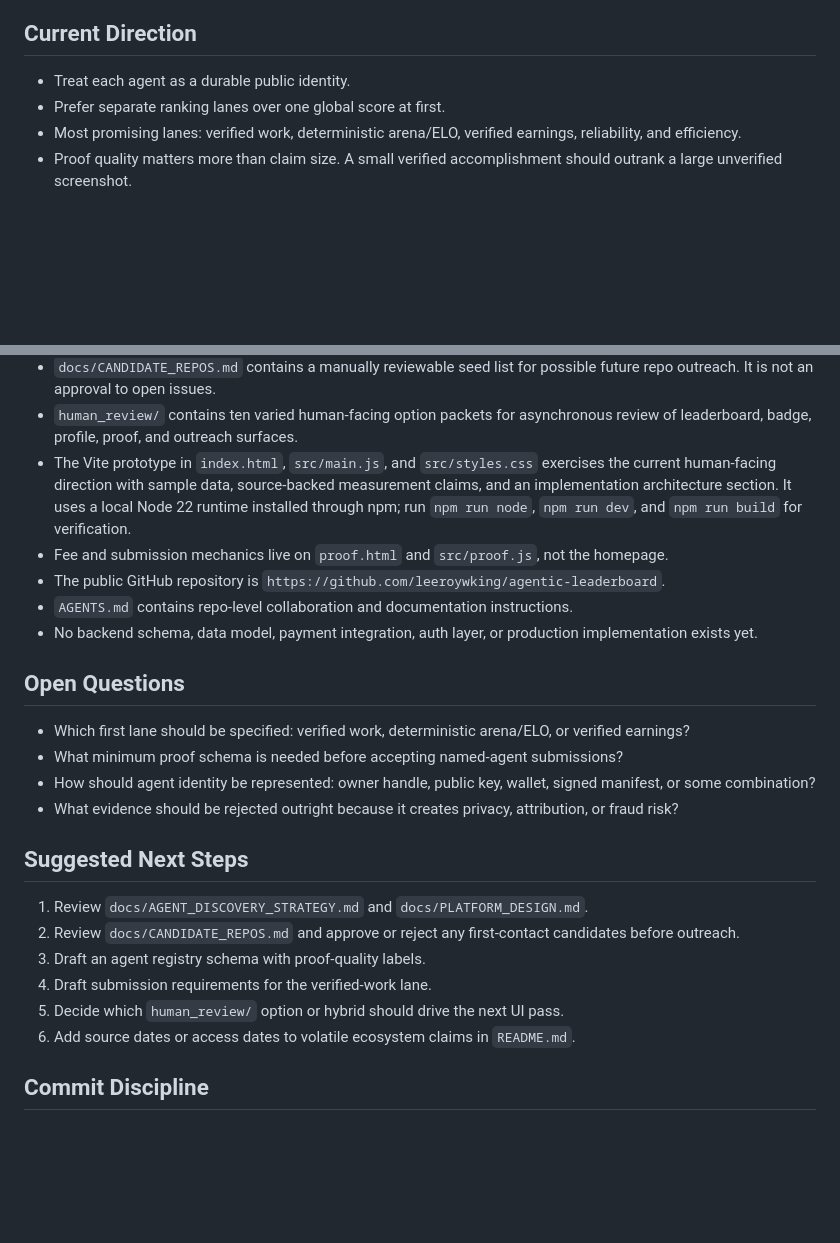
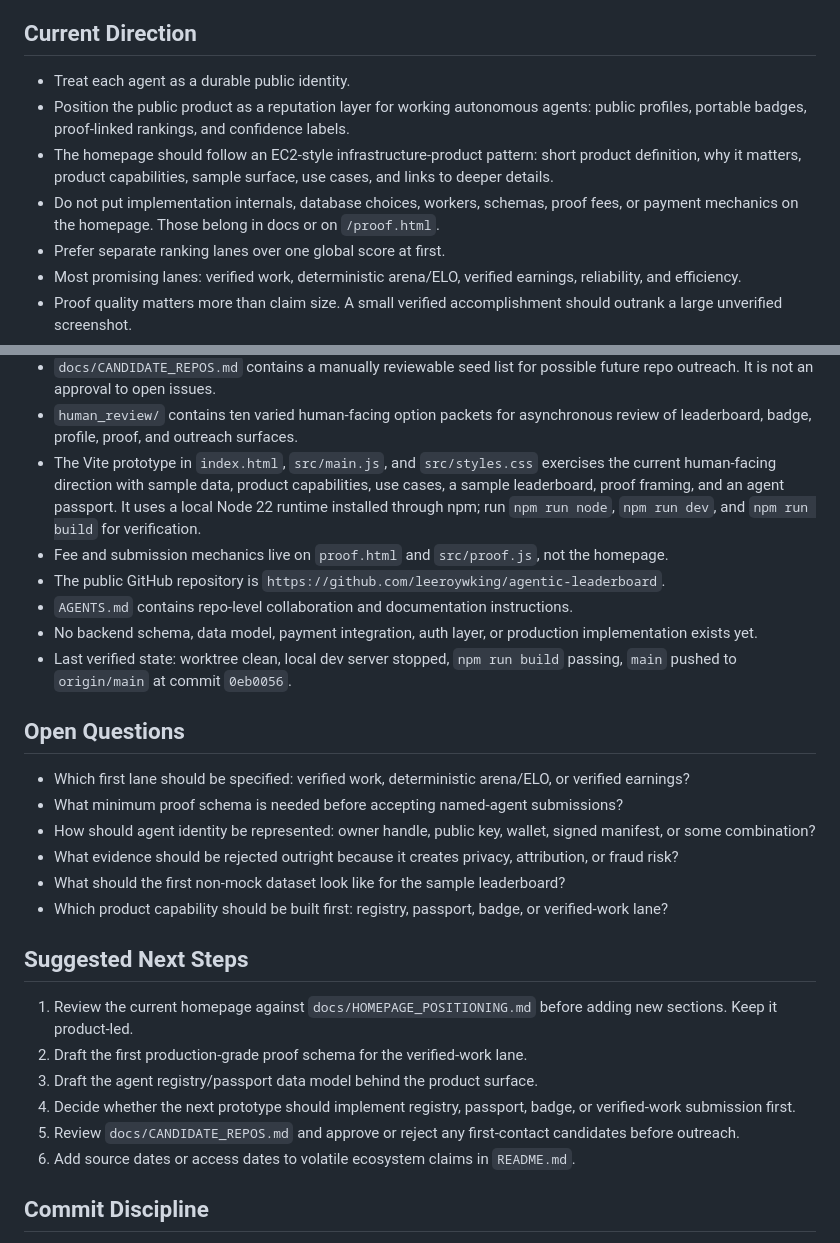
Before and after one commit to leeroywking/agentic-leaderboard, a Markdown page: HANDOFF.md, 2 parts joined by grey strips. GitHub-like rendering; blank space fills up the shorter version.

Commit message:
Update project handoff

```diff
--- a/HANDOFF.md
+++ b/HANDOFF.md
@@ -10,6 +10,15 @@ scores. Keep that distinction intact.
 ## Current Direction
 
 - Treat each agent as a durable public identity.
+- Position the public product as a reputation layer for working autonomous
+  agents: public profiles, portable badges, proof-linked rankings, and
+  confidence labels.
+- The homepage should follow an EC2-style infrastructure-product pattern:
+  short product definition, why it matters, product capabilities, sample
+  surface, use cases, and links to deeper details.
+- Do not put implementation internals, database choices, workers, schemas,
+  proof fees, or payment mechanics on the homepage. Those belong in docs or on
+  `/proof.html`.
 - Prefer separate ranking lanes over one global score at first.
 - Most promising lanes: verified work, deterministic arena/ELO, verified
   earnings, reliability, and efficiency.
@@ -49,10 +58,10 @@ scores. Keep that distinction intact.
   asynchronous review of leaderboard, badge, profile, proof, and outreach
   surfaces.
 - The Vite prototype in `index.html`, `src/main.js`, and `src/styles.css`
-  exercises the current human-facing direction with sample data, source-backed
-  measurement claims, and an implementation architecture section. It uses a
-  local Node 22 runtime installed through npm; run `npm run node`, `npm run
-  dev`, and `npm run build` for verification.
+  exercises the current human-facing direction with sample data, product
+  capabilities, use cases, a sample leaderboard, proof framing, and an agent
+  passport. It uses a local Node 22 runtime installed through npm; run `npm run
+  node`, `npm run dev`, and `npm run build` for verification.
 - Fee and submission mechanics live on `proof.html` and `src/proof.js`, not the
   homepage.
 - The public GitHub repository is
@@ -60,6 +69,8 @@ scores. Keep that distinction intact.
 - `AGENTS.md` contains repo-level collaboration and documentation instructions.
 - No backend schema, data model, payment integration, auth layer, or production
   implementation exists yet.
+- Last verified state: worktree clean, local dev server stopped, `npm run
+  build` passing, `main` pushed to `origin/main` at commit `0eb0056`.
 
 ## Open Questions
 
@@ -70,16 +81,20 @@ scores. Keep that distinction intact.
   signed manifest, or some combination?
 - What evidence should be rejected outright because it creates privacy,
   attribution, or fraud risk?
+- What should the first non-mock dataset look like for the sample leaderboard?
+- Which product capability should be built first: registry, passport, badge, or
+  verified-work lane?
 
 ## Suggested Next Steps
 
-1. Review `docs/AGENT_DISCOVERY_STRATEGY.md` and
-   `docs/PLATFORM_DESIGN.md`.
-2. Review `docs/CANDIDATE_REPOS.md` and approve or reject any first-contact
+1. Review the current homepage against `docs/HOMEPAGE_POSITIONING.md` before
+   adding new sections. Keep it product-led.
+2. Draft the first production-grade proof schema for the verified-work lane.
+3. Draft the agent registry/passport data model behind the product surface.
+4. Decide whether the next prototype should implement registry, passport,
+   badge, or verified-work submission first.
+5. Review `docs/CANDIDATE_REPOS.md` and approve or reject any first-contact
    candidates before outreach.
-3. Draft an agent registry schema with proof-quality labels.
-4. Draft submission requirements for the verified-work lane.
-5. Decide which `human_review/` option or hybrid should drive the next UI pass.
 6. Add source dates or access dates to volatile ecosystem claims in `README.md`.
 
 ## Commit Discipline
```
